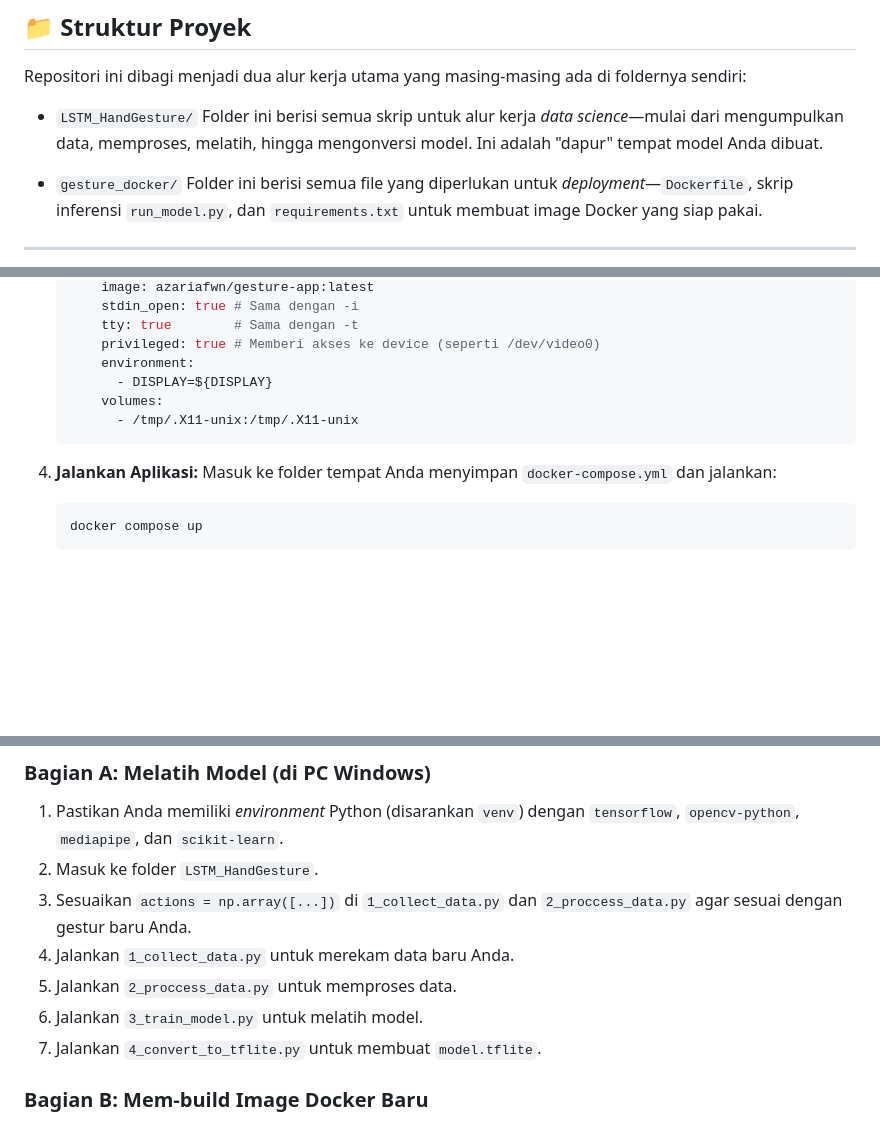
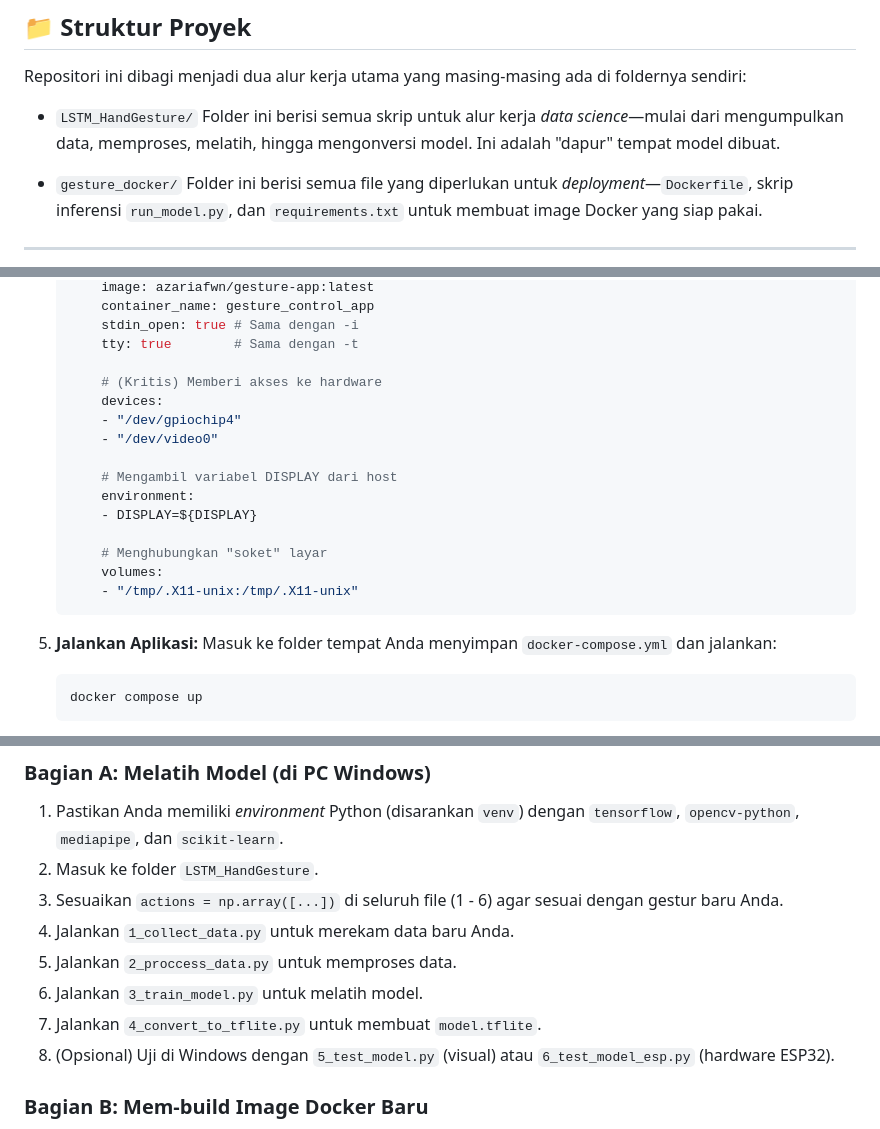
Before and after one commit to azariafwn/LSTM_HandGesture_TA, a Markdown page: README.md, 3 parts joined by grey strips. Rendered like a GitHub page; blank space fills up the shorter version.

````diff
--- a/README.md
+++ b/README.md
@@ -11,7 +11,7 @@ Proyek ini dirancang untuk alur kerja *cross-platform*, di mana *development* da
 Repositori ini dibagi menjadi dua alur kerja utama yang masing-masing ada di foldernya sendiri:
 
 * `LSTM_HandGesture/`
-    Folder ini berisi semua skrip untuk alur kerja *data science*—mulai dari mengumpulkan data, memproses, melatih, hingga mengonversi model. Ini adalah "dapur" tempat model Anda dibuat.
+    Folder ini berisi semua skrip untuk alur kerja *data science*—mulai dari mengumpulkan data, memproses, melatih, hingga mengonversi model. Ini adalah "dapur" tempat model dibuat.
 
 * `gesture_docker/`
     Folder ini berisi semua file yang diperlukan untuk *deployment*—`Dockerfile`, skrip inferensi `run_model.py`, dan `requirements.txt` untuk membuat image Docker yang siap pakai.
@@ -97,14 +107,23 @@ Panduan ini mengasumsikan Anda akan menggunakan image Docker yang sudah jadi (`a
         image: azariafwn/gesture-app:latest
+        container_name: gesture_control_app
         stdin_open: true # Sama dengan -i
         tty: true        # Sama dengan -t
-        privileged: true # Memberi akses ke device (seperti /dev/video0)
+
+        # (Kritis) Memberi akses ke hardware
+        devices:
+        - "/dev/gpiochip4"
+        - "/dev/video0"
+
+        # Mengambil variabel DISPLAY dari host
         environment:
-          - DISPLAY=${DISPLAY}
+        - DISPLAY=${DISPLAY}
+
+        # Menghubungkan "soket" layar
         volumes:
-          - /tmp/.X11-unix:/tmp/.X11-unix
+        - "/tmp/.X11-unix:/tmp/.X11-unix"
     ```
 
-4.  **Jalankan Aplikasi:**
+5.  **Jalankan Aplikasi:**
     Masuk ke folder tempat Anda menyimpan `docker-compose.yml` dan jalankan:
     ```bash
     docker compose up
@@ -140,11 +159,12 @@ Gunakan alur ini jika Anda ingin melatih model Anda sendiri (misal: menambah ges
 
 1.  Pastikan Anda memiliki *environment* Python (disarankan `venv`) dengan `tensorflow`, `opencv-python`, `mediapipe`, dan `scikit-learn`.
 2.  Masuk ke folder `LSTM_HandGesture`.
-3.  Sesuaikan `actions = np.array([...])` di `1_collect_data.py` dan `2_proccess_data.py` agar sesuai dengan gestur baru Anda.
+3.  Sesuaikan `actions = np.array([...])` di seluruh file (1 - 6) agar sesuai dengan gestur baru Anda.
 4.  Jalankan `1_collect_data.py` untuk merekam data baru Anda.
 5.  Jalankan `2_proccess_data.py` untuk memproses data.
 6.  Jalankan `3_train_model.py` untuk melatih model.
 7.  Jalankan `4_convert_to_tflite.py` untuk membuat `model.tflite`.
+8.  (Opsional) Uji di Windows dengan `5_test_model.py` (visual) atau `6_test_model_esp.py` (hardware ESP32).
 
 ### Bagian B: Mem-build Image Docker Baru
 
````
Also changed, not shown: other parts of README.md (+22 -12 lines).
